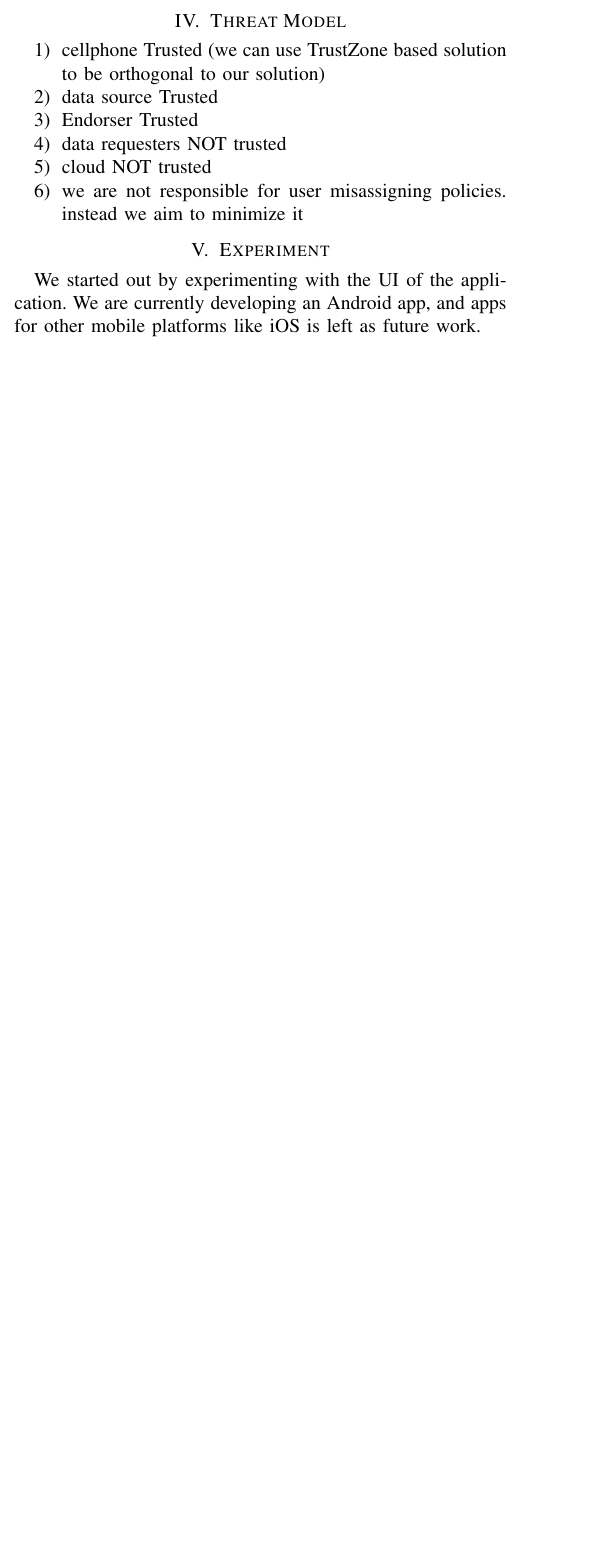
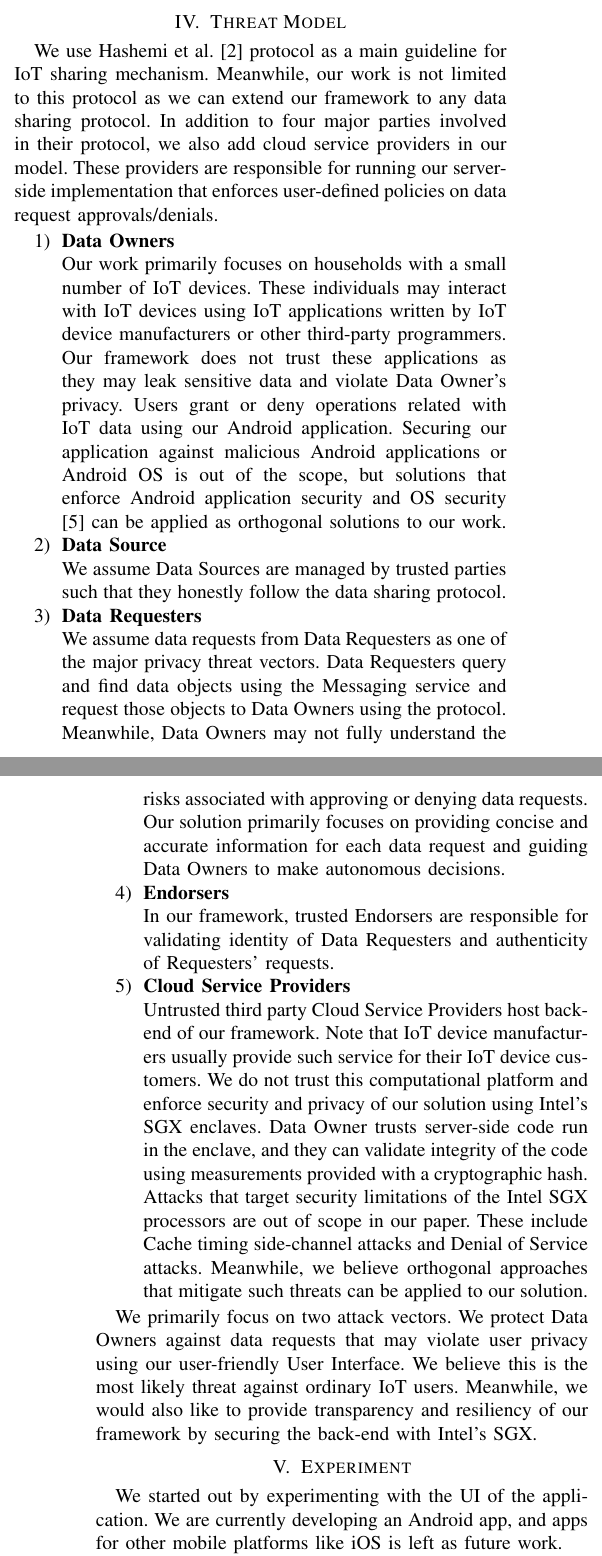
Before and after one commit to aravindsagar/cs523-docs, a LaTeX paper (doc/mid-sem-report/mid_sem_report.tex, which reads doc/mid-sem-report/tm.tex): part of one column of page 2 of 3 before the commit and two parts of the columns of pages 2 and 3 of 3 after it, the two joined at a grey line, cut so that both start at the same text, the shorter picture padded with empty space. Compiled offline with pdfLaTeX; a missing font is replaced by an installed copy or a similar font; a LaTeX package or settings file that is missing is left out.

Commit message:
adding first draft threat model

```diff
--- a/doc/mid-sem-report/tm.tex
+++ b/doc/mid-sem-report/tm.tex
@@ -1,14 +1,26 @@
+We use Hashemi et al. \cite{campbell} protocol as a main guideline for IoT sharing mechanism. Meanwhile, our work is not limited to this protocol as we can extend our framework to any data sharing protocol. In addition to four major parties involved in their protocol, we also add cloud service providers in our model. These providers are responsible for running our server-side implementation that enforces user-defined policies on data request approvals/denials.
+
 \begin{enumerate}
-	\item cellphone Trusted (we can use TrustZone based solution to be orthogonal to our solution)
+\item \textbf {Data Owners}
 
-	\item data source Trusted
+Our work primarily focuses on households with a small number of IoT devices. These individuals may interact with IoT devices using IoT applications written by IoT device manufacturers or other third-party programmers. Our framework does not trust these applications as they may leak sensitive data and violate Data Owner's privacy. Users grant or deny operations related with IoT data using our Android application. Securing our application against malicious Android applications or Android OS is out of the scope, but solutions that enforce Android application security and OS security \cite{tz} can be applied as orthogonal solutions to our work.
 
-	\item Endorser Trusted
+\item \textbf{Data Source}
 
-	\item data requesters NOT trusted
+We assume Data Sources are managed by trusted parties such that they honestly follow the data sharing protocol.
 
-	\item cloud NOT trusted
+\item \textbf {Data Requesters}
 
-	\item we are not responsible for user misassigning policies. instead we aim to minimize it
+We assume data requests from Data Requesters as one of the major privacy threat vectors. Data Requesters query and find data objects using the Messaging service and request those objects to Data Owners using the protocol. Meanwhile, Data Owners may not fully understand the risks associated with approving or denying data requests. Our solution primarily focuses on providing concise and accurate information for each	 data request and guiding Data Owners to make autonomous decisions.
+
+\item \textbf {Endorsers}
+
+In our framework, trusted Endorsers are responsible for validating identity of Data Requesters and authenticity of Requesters' requests.
+
+\item \textbf {Cloud Service Providers}
+
+Untrusted third party Cloud Service Providers host back-end of our framework. Note that IoT device manufacturers usually provide such service for their IoT device customers. We do not trust this computational platform and enforce security and privacy of our solution using Intel's SGX enclaves. Data Owner trusts server-side code run in the enclave, and they can validate integrity of the code using measurements provided with a cryptographic hash. Attacks that target security limitations of the Intel SGX processors are out of scope in our paper. These include Cache timing side-channel attacks and Denial of Service attacks. Meanwhile, we believe orthogonal approaches that mitigate such threats can be applied to our solution.
 
 \end{enumerate}
+
+We primarily focus on two attack vectors. We protect Data Owners against data requests that may violate user privacy using our user-friendly User Interface. We believe this is the most likely threat against ordinary IoT users. Meanwhile, we would also like to provide transparency and resiliency of our framework by securing the back-end with Intel's SGX.
```
Also changed, not shown: doc/mid-sem-report/ref.tex (+1 -0 lines), README.md, doc/mid-sem-report/mid_sem_report.pdf.
